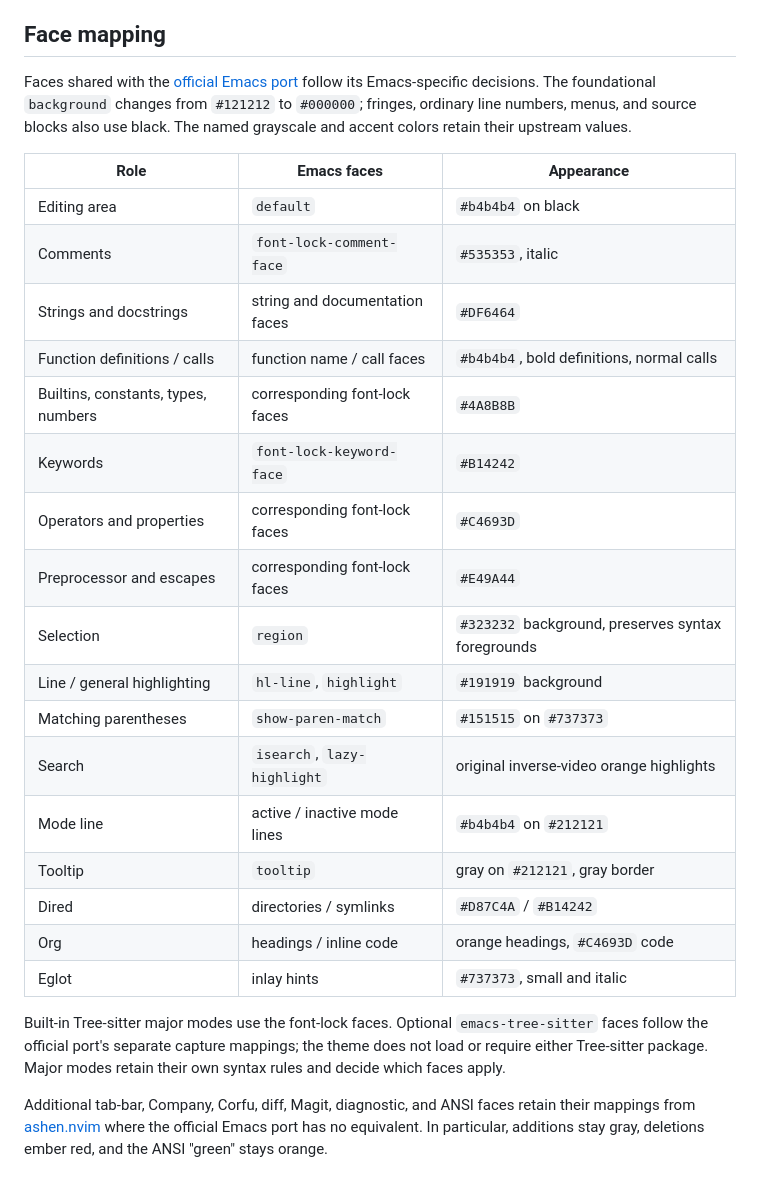
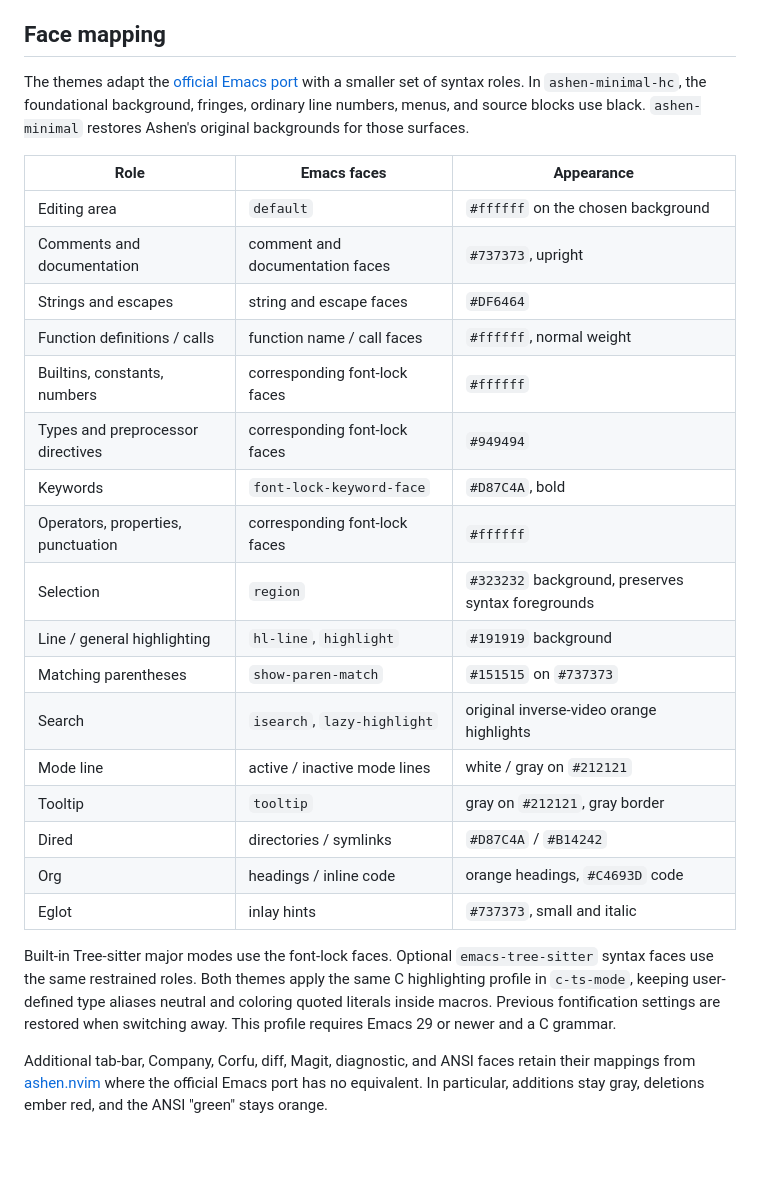
Before and after one commit to gnix0/ashen-hc-theme, a Markdown page: README.md, the part around one of its changes. Drawn GitHub-style; blank space fills up the shorter version.

```diff
--- a/README.md
+++ b/README.md
@@ -37,37 +40,38 @@ showing through in modes they cover.
 
 ## Face mapping
 
-Faces shared with the
+The themes adapt the
 [official Emacs port](https://github.com/ficd0/ashen/blob/main/emacs/ashen-theme.el)
-follow its Emacs-specific decisions. The foundational `background` changes
-from `#121212` to `#000000`; fringes, ordinary line numbers, menus, and source
-blocks also use black. The named grayscale and accent colors retain their
-upstream values.
+with a smaller set of syntax roles. In `ashen-minimal-hc`, the foundational
+background, fringes, ordinary line numbers, menus, and source blocks use black.
+`ashen-minimal` restores Ashen's original backgrounds for those surfaces.
 
 | Role | Emacs faces | Appearance |
 | --- | --- | --- |
-| Editing area | `default` | `#b4b4b4` on black |
-| Comments | `font-lock-comment-face` | `#535353`, italic |
-| Strings and docstrings | string and documentation faces | `#DF6464` |
-| Function definitions / calls | function name / call faces | `#b4b4b4`, bold definitions, normal calls |
-| Builtins, constants, types, numbers | corresponding font-lock faces | `#4A8B8B` |
-| Keywords | `font-lock-keyword-face` | `#B14242` |
-| Operators and properties | corresponding font-lock faces | `#C4693D` |
-| Preprocessor and escapes | corresponding font-lock faces | `#E49A44` |
+| Editing area | `default` | `#ffffff` on the chosen background |
+| Comments and documentation | comment and documentation faces | `#737373`, upright |
+| Strings and escapes | string and escape faces | `#DF6464` |
+| Function definitions / calls | function name / call faces | `#ffffff`, normal weight |
+| Builtins, constants, numbers | corresponding font-lock faces | `#ffffff` |
+| Types and preprocessor directives | corresponding font-lock faces | `#949494` |
+| Keywords | `font-lock-keyword-face` | `#D87C4A`, bold |
+| Operators, properties, punctuation | corresponding font-lock faces | `#ffffff` |
 | Selection | `region` | `#323232` background, preserves syntax foregrounds |
 | Line / general highlighting | `hl-line`, `highlight` | `#191919` background |
 | Matching parentheses | `show-paren-match` | `#151515` on `#737373` |
 | Search | `isearch`, `lazy-highlight` | original inverse-video orange highlights |
-| Mode line | active / inactive mode lines | `#b4b4b4` on `#212121` |
+| Mode line | active / inactive mode lines | white / gray on `#212121` |
 | Tooltip | `tooltip` | gray on `#212121`, gray border |
 | Dired | directories / symlinks | `#D87C4A` / `#B14242` |
 | Org | headings / inline code | orange headings, `#C4693D` code |
 | Eglot | inlay hints | `#737373`, small and italic |
 
 Built-in Tree-sitter major modes use the font-lock faces. Optional
-`emacs-tree-sitter` faces follow the official port's separate capture mappings;
-the theme does not load or require either Tree-sitter package. Major modes
-retain their own syntax rules and decide which faces apply.
+`emacs-tree-sitter` syntax faces use the same restrained roles. Both themes
+apply the same C highlighting profile in `c-ts-mode`, keeping user-defined type
+aliases neutral and coloring quoted literals inside macros. Previous
+fontification settings are restored when switching away. This profile requires
+Emacs 29 or newer and a C grammar.
 
 Additional tab-bar, Company, Corfu, diff, Magit, diagnostic, and ANSI faces
 retain their mappings from
```
Also changed, not shown: other parts of README.md (+17 -14 lines), ashen-minimal-hc.png (added), ashen-minimal.png (added), screenshot.png (deleted), 6 other files.
